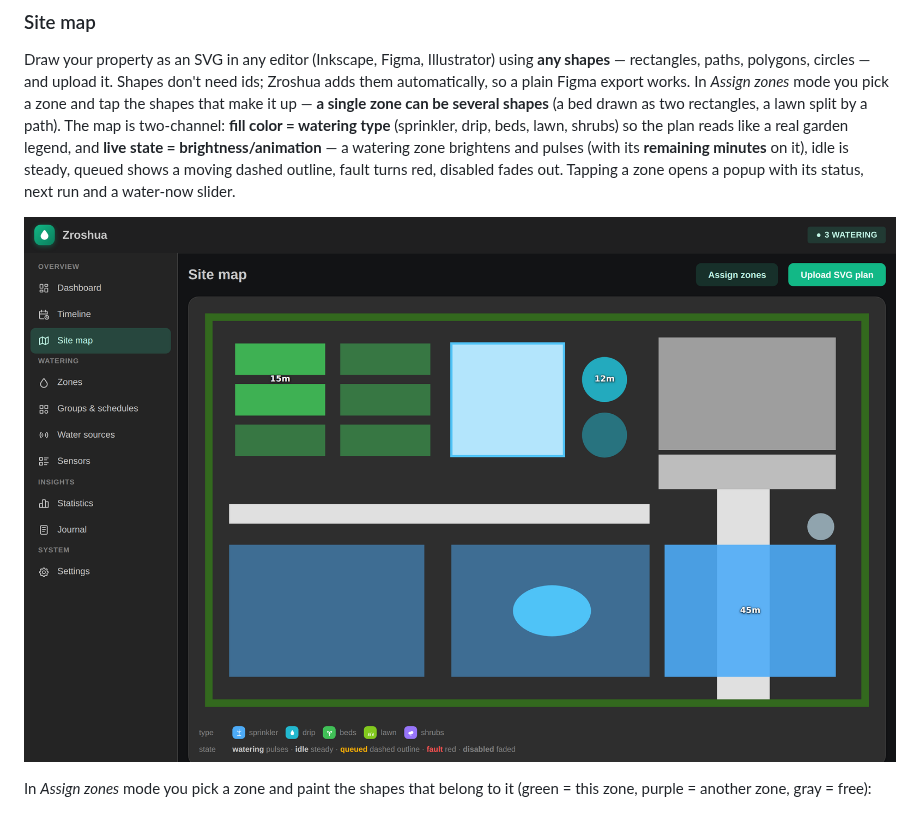
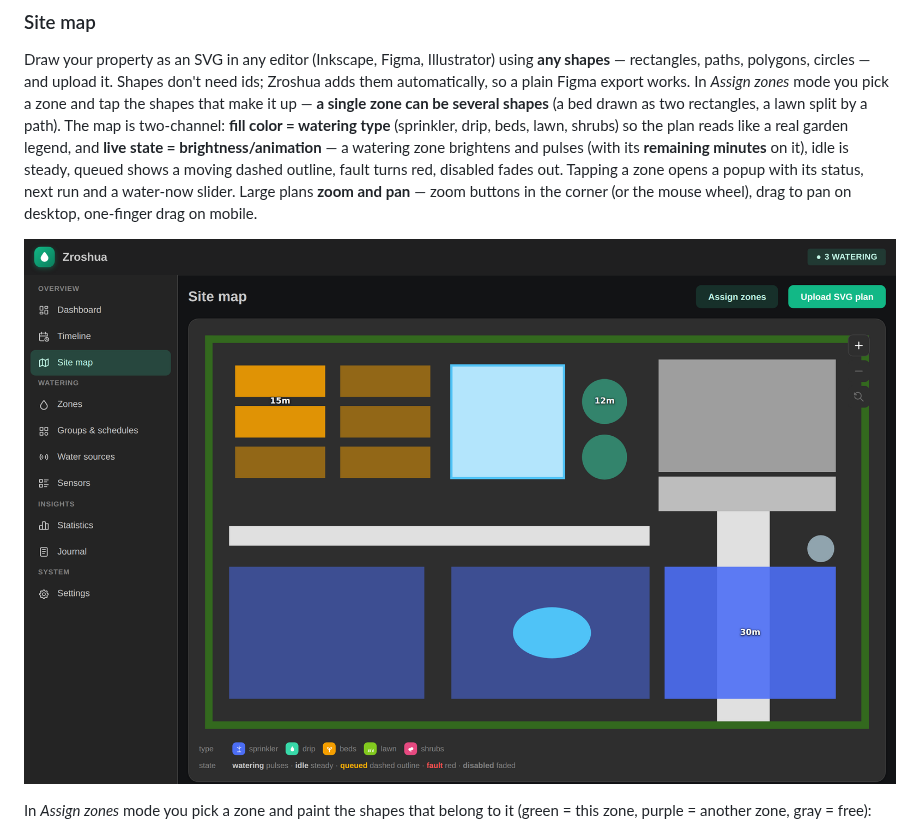
Before and after one commit to RobinCK/zroshua, a Markdown page: README.md, the part around the change. GitHub-like rendering; pictures changed too: docs/screenshots/map.png.

```diff
--- a/README.md
+++ b/README.md
@@ -167,7 +167,9 @@ rectangles, a lawn split by a path). The map is two-channel: **fill color = wate
 (sprinkler, drip, beds, lawn, shrubs) so the plan reads like a real garden legend, and **live
 state = brightness/animation** — a watering zone brightens and pulses (with its **remaining
 minutes** on it), idle is steady, queued shows a moving dashed outline, fault turns red,
-disabled fades out. Tapping a zone opens a popup with its status, next run and a water-now slider.
+disabled fades out. Tapping a zone opens a popup with its status, next run and a water-now
+slider. Large plans **zoom and pan** — zoom buttons in the corner (or the mouse wheel), drag
+to pan on desktop, one-finger drag on mobile.
 
 ![Site map](docs/screenshots/map.png)
 
```
Also changed, not shown: zroshua/CHANGELOG.md (+10 -0 lines), zroshua/DOCS.md (+3 -1 lines), docs/screenshots/map-assign.png, 2 other files.
